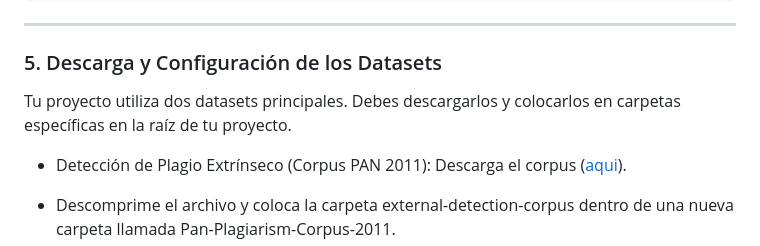
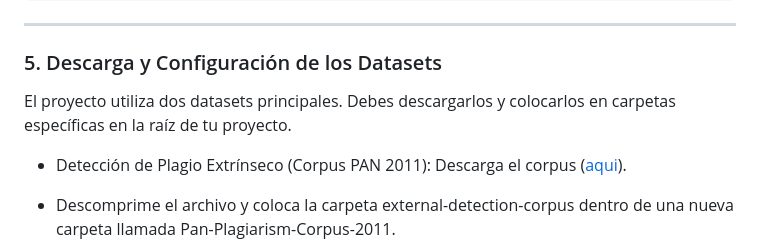
Before and after one commit to claudioaferreira/AppPlagio, a Markdown page: readme.md, the part around the change. Drawn GitHub-style.

Commit message:
Clarify dataset usage instructions in readme
Updated wording for clarity in dataset instructions.

```diff
--- a/readme.md
+++ b/readme.md
@@ -57,7 +57,7 @@ CREATE TABLE DocumentEmbeddings (
 ---
 
 ### 5. Descarga y Configuración de los Datasets
-Tu proyecto utiliza dos datasets principales. Debes descargarlos y colocarlos en carpetas específicas en la raíz de tu proyecto.
+El proyecto utiliza dos datasets principales. Debes descargarlos y colocarlos en carpetas específicas en la raíz de tu proyecto.
 
 - Detección de Plagio Extrínseco (Corpus PAN 2011):
 Descarga el corpus ([aqui](https://www.google.com/search?q=https://pan.webis.de/clef11/pan11-web/plagiarism-detection.html)).
```
